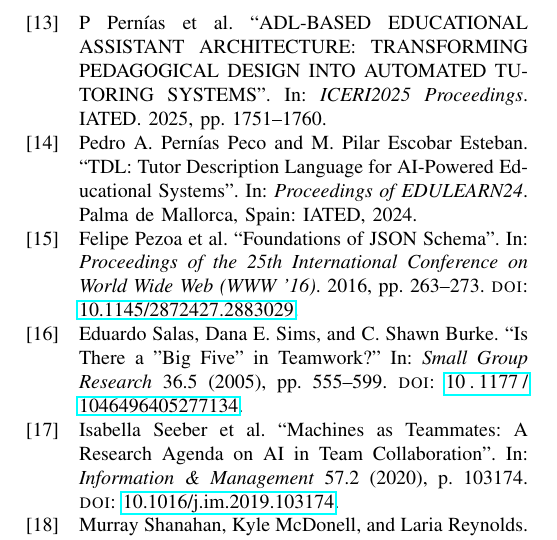
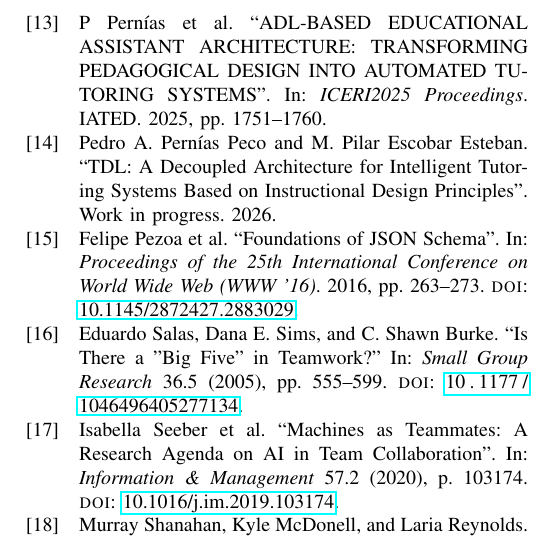
Before and after one commit to ppernias/tmdl, a LaTeX paper (paper/main.tex, which reads paper/references.bib): part of page 10 of 10, cut so that both start at the same text. Compiled offline with pdfLaTeX.

Commit message:
Update TDL reference: work-in-progress for 2026
- Changed from pernias2024tdl to pernias2026tdl
- Updated title to match current Spanish paper
- Marked as @unpublished with 'Work in progress' note
- Updated citations in main.tex

```diff
--- a/paper/references.bib
+++ b/paper/references.bib
@@ -18,9 +18,7 @@
   author    = {Pernías Peco, Pedro A. and Escobar Esteban, M. Pilar},
-  title     = {{TDL}: Tutor Description Language for {AI}-Powered Educational Systems},
-  booktitle = {Proceedings of EDULEARN24},
-  year      = {2024},
-  address   = {Palma de Mallorca, Spain},
-  publisher = {IATED}
+  title     = {{TDL}: A Decoupled Architecture for Intelligent Tutoring Systems Based on Instructional Design Principles},
+  year      = {2026},
+  note      = {Work in progress}
 }
 
 % -----------------------------------------------------------------------------
```
Also changed, not shown: paper/main.tex (+2 -2 lines), paper/references.bib (2 more changed lines).
